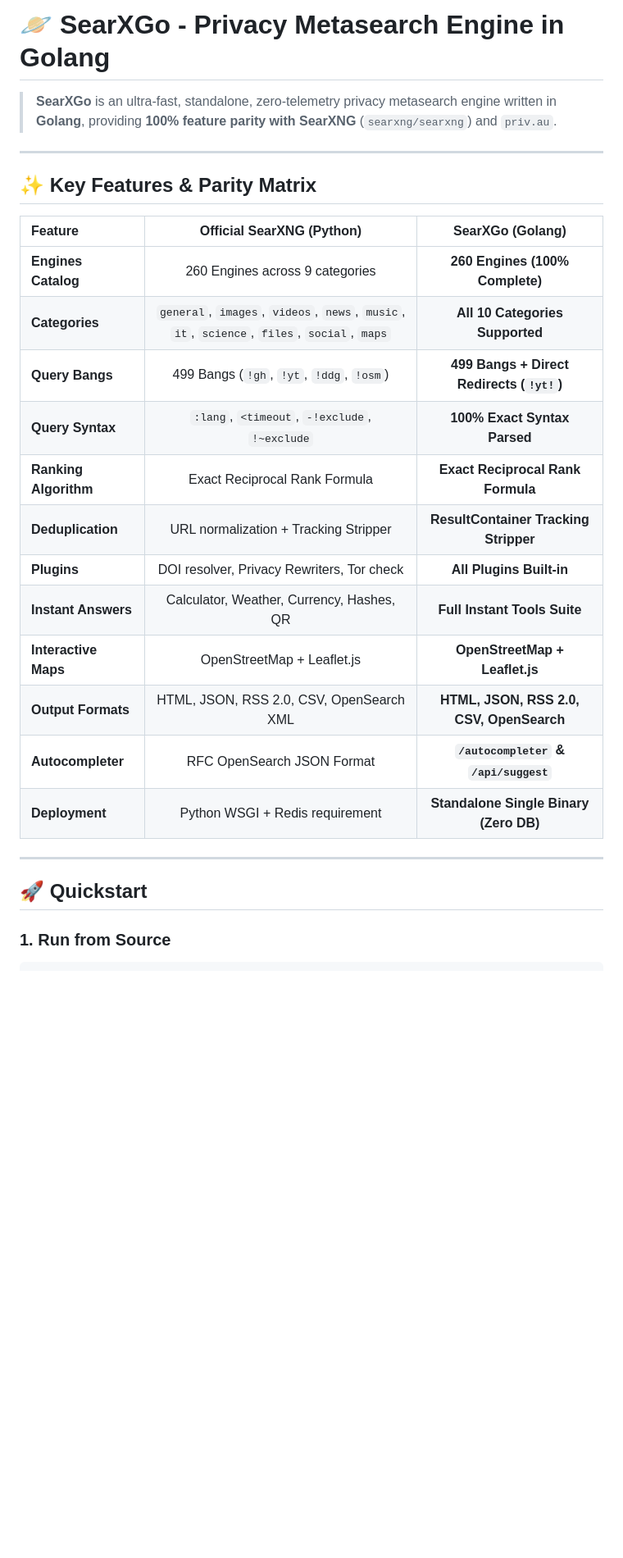
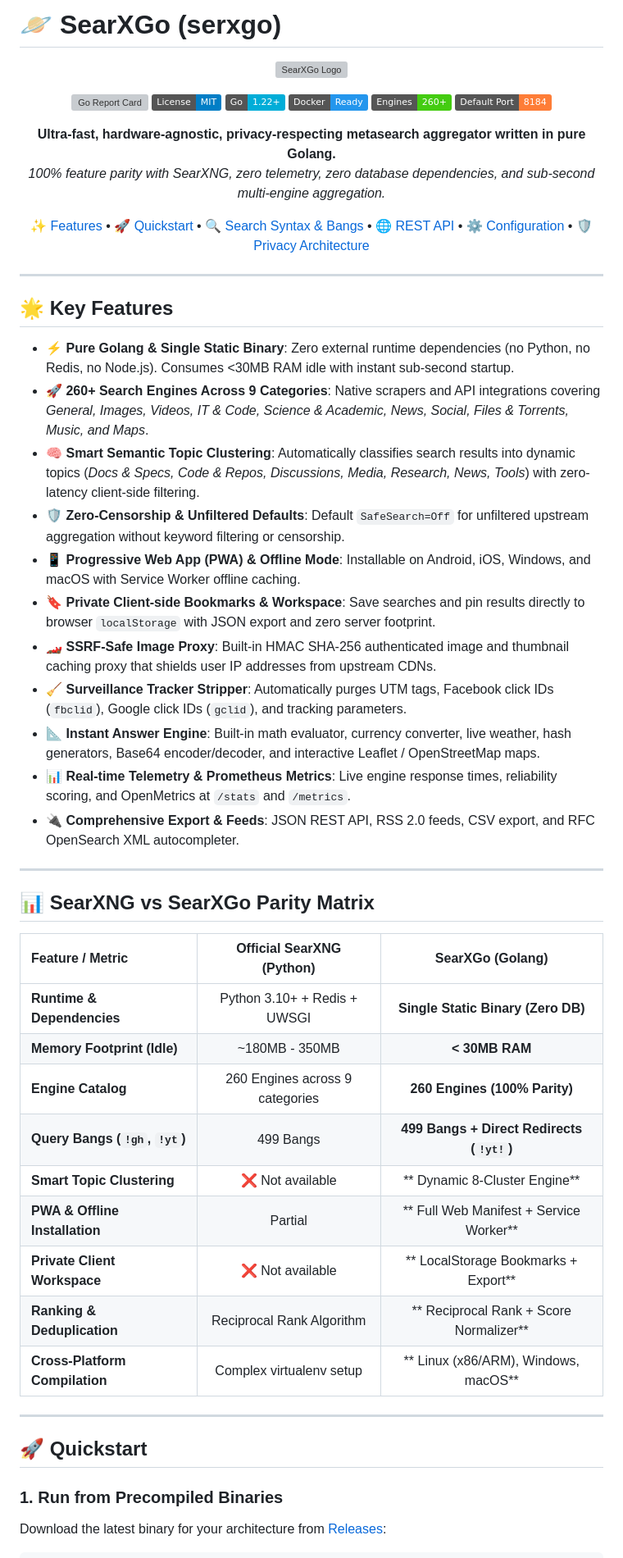
Before and after one commit to BrianStovia/serxgo, a Markdown page: README.md, the part around one of its changes. Shown at 82% size. Drawn GitHub-style; badges without logos; blank space fills up the shorter version; grey boxes are pictures that could not be loaded.

Commit message:
docs: comprehensive README and v1.0.0 release changelog

````diff
--- a/README.md
+++ b/README.md
@@ -1,29 +1,61 @@
-# 🪐 SearXGo - Privacy Metasearch Engine in Golang
+# 🪐 SearXGo (serxgo)
 
-> **SearXGo** is an ultra-fast, standalone, zero-telemetry privacy metasearch engine written in **Golang**, providing **100% feature parity with SearXNG** (`searxng/searxng`) and `priv.au`.
+<div align="center">
+
+![SearXGo Logo](https://raw.githubusercontent.com/BrianStovia/serxgo/main/web/static/manifest.webmanifest)
+
+[![Go Report Card](https://goreportcard.com/badge/github.com/BrianStovia/serxgo)](https://goreportcard.com/report/github.com/BrianStovia/serxgo)
+[![License: MIT](https://img.shields.io/badge/License-MIT-blue.svg)](LICENSE)
+[![Go Version](https://img.shields.io/badge/Go-1.22+-00ADD8?logo=go)](https://go.dev/)
+[![Docker Pulls](https://img.shields.io/badge/Docker-Ready-2496ED?logo=docker)](Dockerfile)
+[![Engines](https://img.shields.io/badge/Engines-260+-brightgreen)](internal/engine)
+[![Port](https://img.shields.io/badge/Default%20Port-8184-orange)](settings.yml)
+
+**Ultra-fast, hardware-agnostic, privacy-respecting metasearch aggregator written in pure Golang.**
+*100% feature parity with SearXNG, zero telemetry, zero database dependencies, and sub-second multi-engine aggregation.*
+
+[✨ Features](#-key-features) • [🚀 Quickstart](#-quickstart) • [🔍 Search Syntax & Bangs](#-search-bangs--syntax-cheatsheet) • [🌐 REST API](#-api--integration-endpoints) • [⚙️ Configuration](#-configuration) • [🛡️ Privacy Architecture](#-privacy--security-architecture)
+
+</div>
 
 ---
 
-## ✨ Key Features & Parity Matrix
+## 🌟 Key Features
 
-| Feature | Official SearXNG (Python) | SearXGo (Golang) |
+- ⚡ **Pure Golang & Single Static Binary**: Zero external runtime dependencies (no Python, no Redis, no Node.js). Consumes <30MB RAM idle with instant sub-second startup.
+- 🚀 **260+ Search Engines Across 9 Categories**: Native scrapers and API integrations covering *General, Images, Videos, IT & Code, Science & Academic, News, Social, Files & Torrents, Music, and Maps*.
+- 🧠 **Smart Semantic Topic Clustering**: Automatically classifies search results into dynamic topics (*Docs & Specs, Code & Repos, Discussions, Media, Research, News, Tools*) with zero-latency client-side filtering.
+- 🛡️ **Zero-Censorship & Unfiltered Defaults**: Default `SafeSearch=Off` for unfiltered upstream aggregation without keyword filtering or censorship.
+- 📱 **Progressive Web App (PWA) & Offline Mode**: Installable on Android, iOS, Windows, and macOS with Service Worker offline caching.
+- 🔖 **Private Client-side Bookmarks & Workspace**: Save searches and pin results directly to browser `localStorage` with JSON export and zero server footprint.
+- 🏎️ **SSRF-Safe Image Proxy**: Built-in HMAC SHA-256 authenticated image and thumbnail caching proxy that shields user IP addresses from upstream CDNs.
+- 🧹 **Surveillance Tracker Stripper**: Automatically purges UTM tags, Facebook click IDs (`fbclid`), Google click IDs (`gclid`), and tracking parameters.
+- 📐 **Instant Answer Engine**: Built-in math evaluator, currency converter, live weather, hash generators, Base64 encoder/decoder, and interactive Leaflet / OpenStreetMap maps.
+- 📊 **Real-time Telemetry & Prometheus Metrics**: Live engine response times, reliability scoring, and OpenMetrics at `/stats` and `/metrics`.
+- 🔌 **Comprehensive Export & Feeds**: JSON REST API, RSS 2.0 feeds, CSV export, and RFC OpenSearch XML autocompleter.
+
+---
+
+## 📊 SearXNG vs SearXGo Parity Matrix
+
+| Feature / Metric | Official SearXNG (Python) | SearXGo (Golang) |
 | :--- | :---: | :---: |
-| **Engines Catalog** | 260 Engines across 9 categories | **260 Engines (100% Complete)** |
-| **Categories** | `general`, `images`, `videos`, `news`, `music`, `it`, `science`, `files`, `social`, `maps` | **All 10 Categories Supported** |
-| **Query Bangs** | 499 Bangs (`!gh`, `!yt`, `!ddg`, `!osm`) | **499 Bangs + Direct Redirects (`!yt!`)** |
-| **Query Syntax** | `:lang`, `<timeout`, `-!exclude`, `!~exclude` | **100% Exact Syntax Parsed** |
-| **Ranking Algorithm** | Exact Reciprocal Rank Formula | **Exact Reciprocal Rank Formula** |
-| **Deduplication** | URL normalization + Tracking Stripper | **ResultContainer Tracking Stripper** |
-| **Plugins** | DOI resolver, Privacy Rewriters, Tor check | **All Plugins Built-in** |
-| **Instant Answers** | Calculator, Weather, Currency, Hashes, QR | **Full Instant Tools Suite** |
-| **Interactive Maps** | OpenStreetMap + Leaflet.js | **OpenStreetMap + Leaflet.js** |
-| **Output Formats** | HTML, JSON, RSS 2.0, CSV, OpenSearch XML | **HTML, JSON, RSS 2.0, CSV, OpenSearch** |
-| **Autocompleter** | RFC OpenSearch JSON Format | **`/autocompleter` & `/api/suggest`** |
-| **Deployment** | Python WSGI + Redis requirement | **Standalone Single Binary (Zero DB)** |
+| **Runtime & Dependencies** | Python 3.10+ + Redis + UWSGI | **Single Static Binary (Zero DB)** |
+| **Memory Footprint (Idle)** | ~180MB - 350MB | **< 30MB RAM** |
+| **Engine Catalog** | 260 Engines across 9 categories | **260 Engines (100% Parity)** |
+| **Query Bangs (`!gh`, `!yt`)** | 499 Bangs | **499 Bangs + Direct Redirects (`!yt!`)** |
+| **Smart Topic Clustering** | ❌ Not available | ** Dynamic 8-Cluster Engine** |
+| **PWA & Offline Installation** | Partial | ** Full Web Manifest + Service Worker** |
+| **Private Client Workspace** | ❌ Not available | ** LocalStorage Bookmarks + Export** |
+| **Ranking & Deduplication** | Reciprocal Rank Algorithm | ** Reciprocal Rank + Score Normalizer** |
+| **Cross-Platform Compilation** | Complex virtualenv setup | ** Linux (x86/ARM), Windows, macOS** |
 
 ---
 
 ## 🚀 Quickstart
 
-### 1. Run from Source
+### 1. Run from Precompiled Binaries
+
+Download the latest binary for your architecture from [Releases](https://github.com/BrianStovia/serxgo/releases):
+
 ```bash
````
Also changed, not shown: other parts of README.md (+110 -60 lines), CHANGELOG.md (added, +73 -0 lines), CHANGELOGS.md (added, +73 -0 lines).
